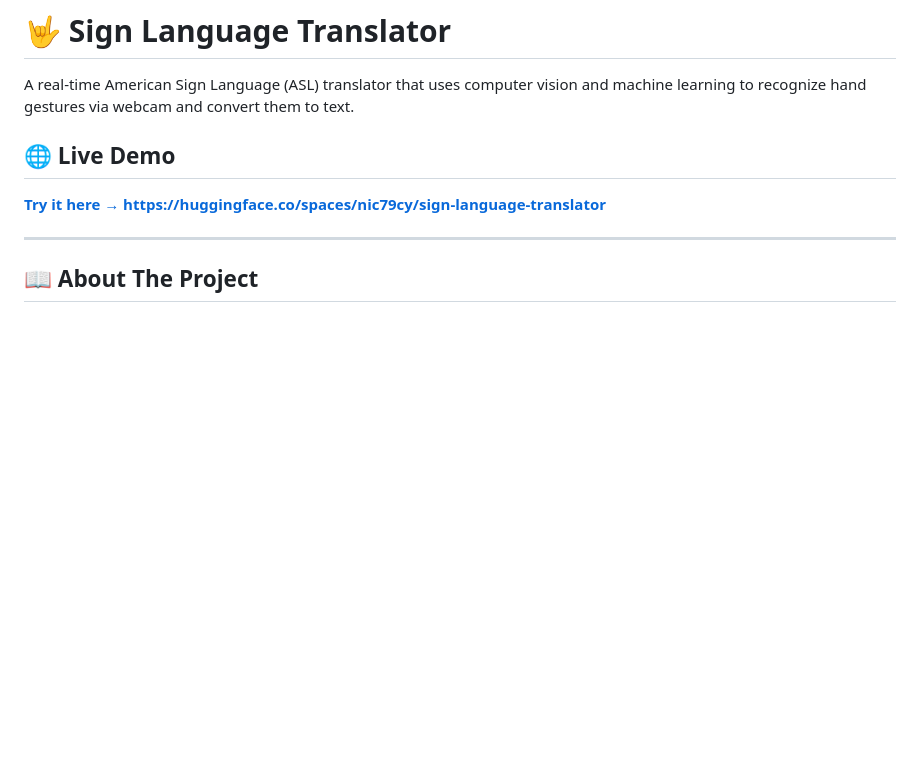
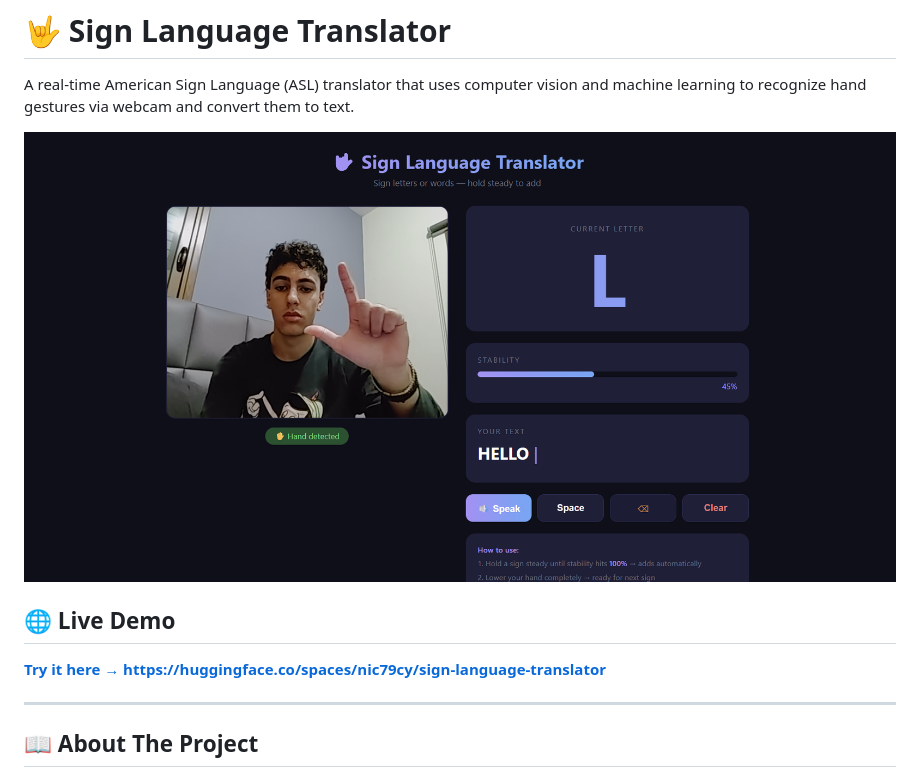
Before and after one commit to Nictheprogrammer/sign-language-translator, a Markdown page: README.md, the part around the change. Drawn GitHub-style; blank space fills up the shorter version.

Commit message:
Enhance README with demo image and live demo link
Added a demo image and updated live demo link.

```diff
--- a/README.md
+++ b/README.md
@@ -2,6 +2,8 @@
 
 A real-time American Sign Language (ASL) translator that uses computer vision
 and machine learning to recognize hand gestures via webcam and convert them to text.
+
+![Sign Language Translator Demo](demo.png)
 
 ## 🌐 Live Demo
 **[Try it here → https://huggingface.co/spaces/nic79cy/sign-language-translator](https://huggingface.co/spaces/nic79cy/sign-language-translator)**
```
